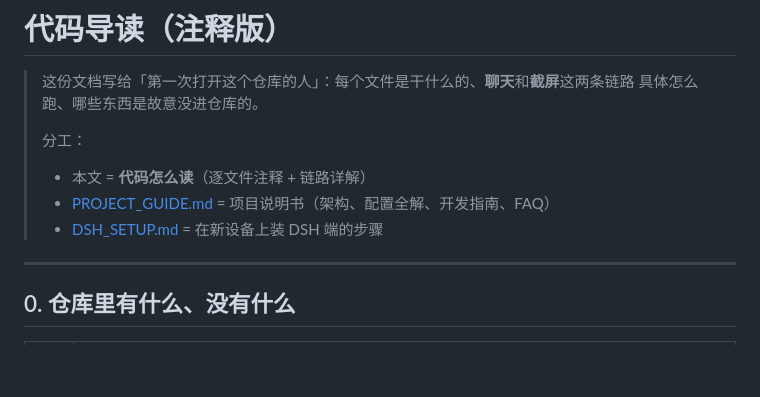
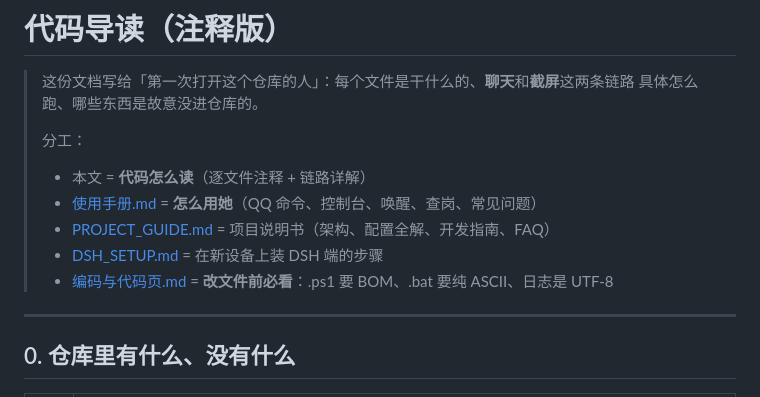
Before and after one commit to renleri/-ds-QQ-, a Markdown page: docs/代码导读.md, the part around the change. Rendered like a GitHub page; blank space fills up the shorter version.

```diff
--- a/docs/代码导读.md
+++ b/docs/代码导读.md
@@ -5,8 +5,10 @@
 >
 > 分工：
 > - 本文 = **代码怎么读**（逐文件注释 + 链路详解）
+> - [使用手册.md](使用手册.md) = **怎么用她**（QQ 命令、控制台、唤醒、查岗、常见问题）
 > - [PROJECT_GUIDE.md](PROJECT_GUIDE.md) = 项目说明书（架构、配置全解、开发指南、FAQ）
 > - [DSH_SETUP.md](DSH_SETUP.md) = 在新设备上装 DSH 端的步骤
+> - [编码与代码页.md](编码与代码页.md) = **改文件前必看**：.ps1 要 BOM、.bat 要纯 ASCII、日志是 UTF-8
 
 ---
 
```
Also changed, not shown: docs/编码与代码页.md (added, +187 -0 lines).
